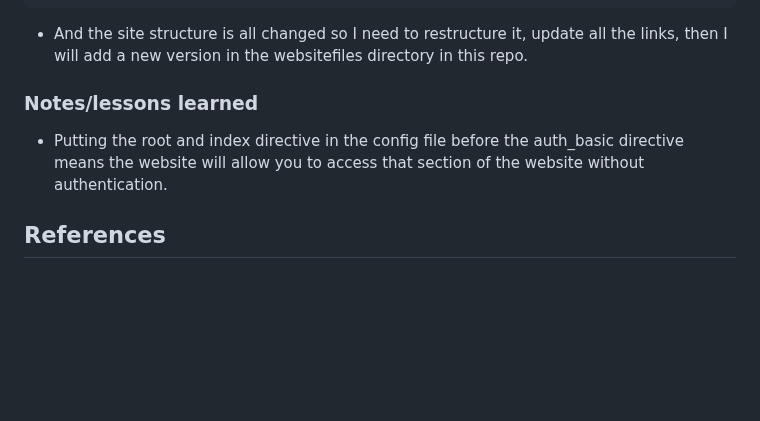
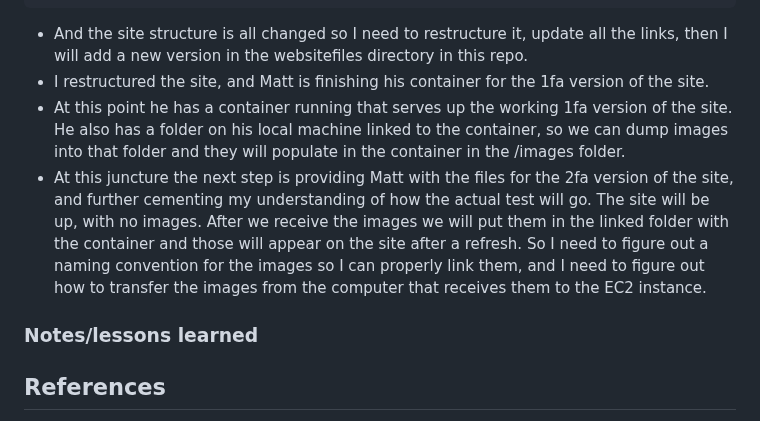
Before and after one commit to thornburyjac/4980PrototypeSite, a Markdown page: README.md, the part around the change. GitHub-like rendering; blank space fills up the shorter version.

````diff
--- a/README.md
+++ b/README.md
@@ -500,10 +500,11 @@ server {
 ```
 
 - And the site structure is all changed so I need to restructure it, update all the links, then I will add a new version in the websitefiles directory in this repo.
+- I restructured the site, and Matt is finishing his container for the 1fa version of the site.
+- At this point he has a container running that serves up the working 1fa version of the site. He also has a folder on his local machine linked to the container, so we can dump images into that folder and they will populate in the container in the /images folder.
+- At this juncture the next step is providing Matt with the files for the 2fa version of the site, and further cementing my understanding of how the actual test will go. The site will be up, with no images. After we receive the images we will put them in the linked folder with the container and those will appear on the site after a refresh. So I need to figure out a naming convention for the images so I can properly link them, and I need to figure out how to transfer the images from the computer that receives them to the EC2 instance.
 
 ### Notes/lessons learned
-
-- Putting the root and index directive in the config file before the auth_basic directive means the website will allow you to access that section of the website without authentication.
 
 ## References
 
````
